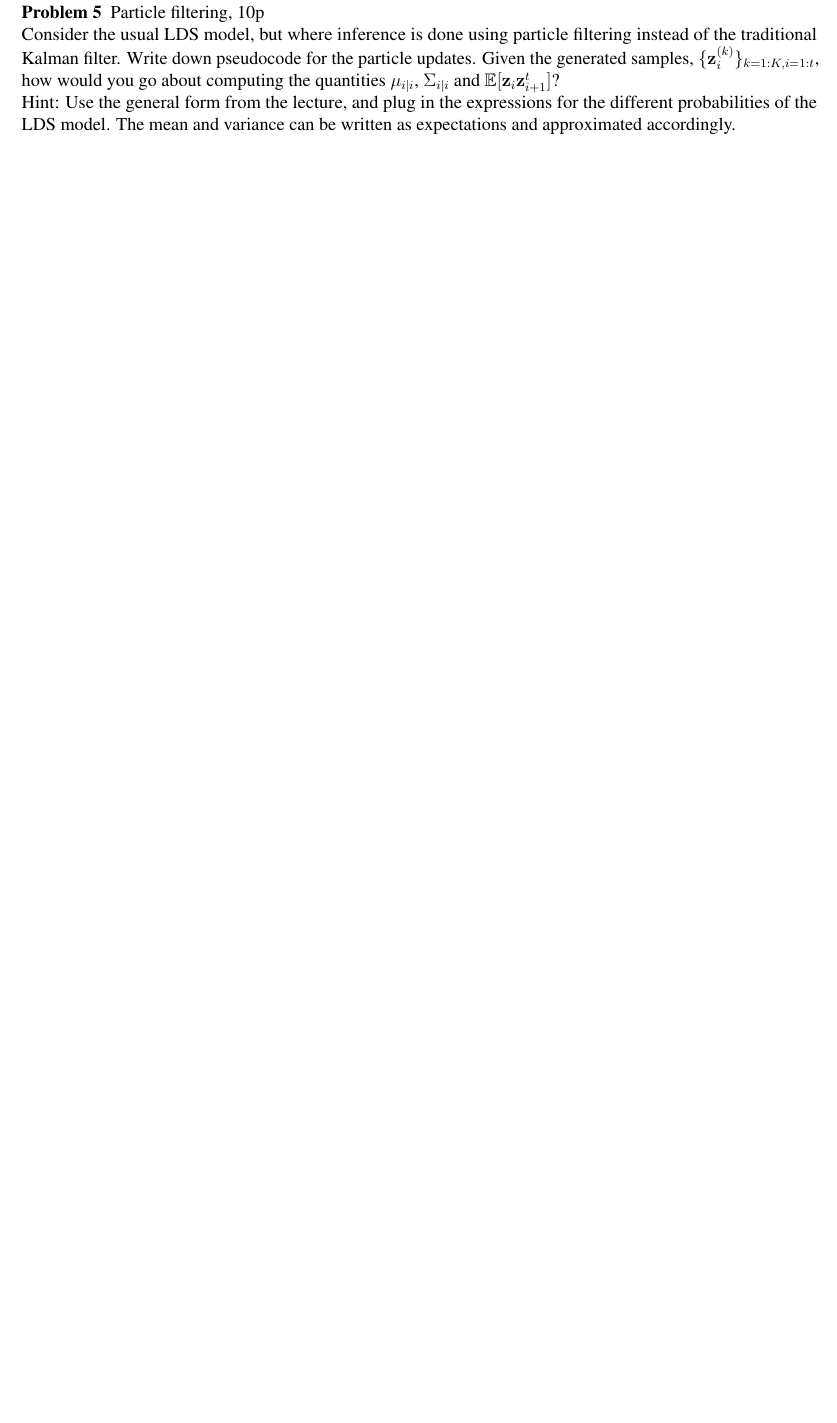
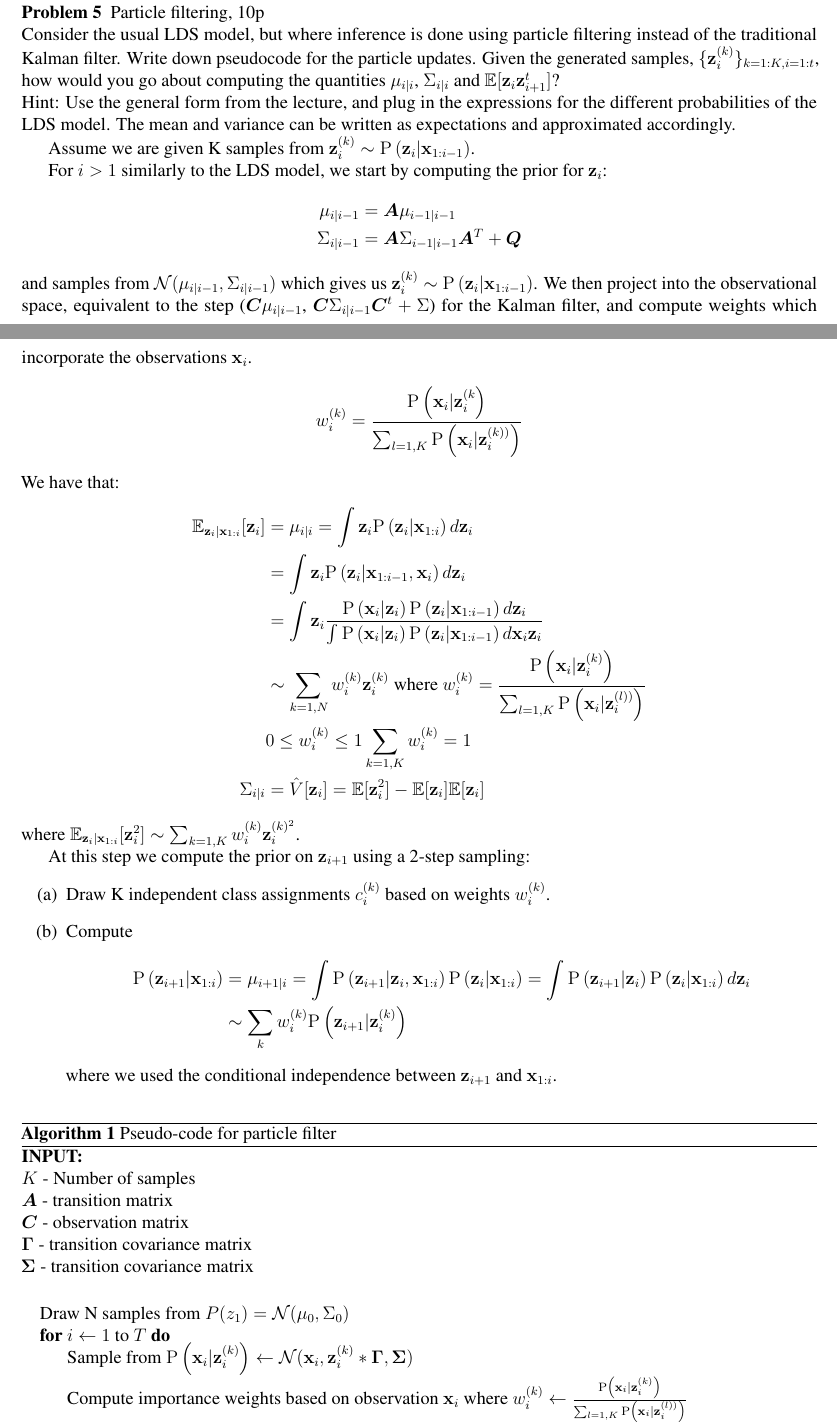
Before and after one commit to ygrepo/Time-Series, a LaTeX problem sheet (homeworks/hw2/Yves_Greatti_YG390_A2.tex): part of page 9 of 9 before the commit and two parts of pages 9 and 10 of 10 after it, the two joined at a grey line, cut so that both start at the same text, the shorter picture padded with empty space. Compiled offline with pdfLaTeX.

Commit message:
Latest hw2

```diff
--- a/homeworks/hw2/Yves_Greatti_YG390_A2.tex
+++ b/homeworks/hw2/Yves_Greatti_YG390_A2.tex
@@ -180,3 +180,53 @@ Using a smoother dynamic system, we confirm the intuition experimentally, as des
 \noindent \textbf{Problem 5 }  Particle filtering, 10p\\%20
 Consider the usual LDS model, but where inference is done using particle filtering instead of the traditional Kalman filter. Write down pseudocode for the particle updates. Given the generated samples, $\{\mathbf{z}_i^{(k)}\}_{k=1:K, i=1:t}$, how would you go about computing the quantities $\mu_{i|i}$, $\Sigma_{i|i}$ and $\mathbb{E}[\mathbf{z}_i \mathbf{z}_{i+1}^t]$?\\
 Hint: Use the general form from the lecture, and plug in the expressions for the different probabilities of the LDS model. The mean and variance can be written as expectations and approximated accordingly.
+
+Assume we are given K samples from $\vect{z}_i^{(k)} \sim \p{\vect{z}_i | \vect{x}_{1:i-1}}$.
+
+For $i > 1$ similarly to the LDS  model, we start by computing the prior for $\vect{z}_i$:
+\begin{align*}
+			\mu_{i|i-1}		&=  \matr{A}  \mu_{i-1| i-1} \\
+			\Sigma_{i|i-1}	&=	\matr{A} \Sigma_{i-1|i-1}	\matr{A}^T + \matr{Q}
+ \end{align*}
+and samples from $\mathcal{N}(\mu_{i|i-1}, \Sigma_{i|i-1})$ which gives us $\vect{z}_i^{(k)} \sim \p{\vect{z}_i | \vect{x}_{1:i-1}}$.
+We then project into the observational space, equivalent to the step ($\matr{C} \mu_{i|i-1}$, $\matr{C} \Sigma_{i|i-1} \matr{C}^t + \Sigma$) for the Kalman filter, and compute weights which incorporate the observations $\vect{x}_i$.
+\begin{align*}
+			w_i^{(k)} =\frac{ \p{ \vect{x}_i | \vect{z}_i^{(k}} } {\sum_{l=1,K} \p{\vect{x}_i | \vect{z}_i^{(k))} }}
+\end{align*}
+We have that:
+\begin{align*}
+	\mathbb{E}_{\vect{z}_i | \vect{x}_{1:i}}[\mathbf{z}_i]	&= 	\mu_{i|i} = \int  \vect{z}_i \p{\vect{z}_i | \vect{x}_{1:i}}   d \vect{z}_{i}  \\
+								 	&=	\int  \vect{z}_i \p{\vect{z}_i | \vect{x}_{1:i-1}, \vect{x}_i}   d \vect{z}_{i} \\
+									&= 	\int  \vect{z}_i  \frac{\p{\vect{x}_i | \vect{z}_i} \p{ \vect{z}_i | \vect{x}_{1:i-1}} d \vect{z}_{i} } { \int \p{\vect{x}_i | \vect{z}_i} \p{ \vect{z}_i | \vect{x}_{1:i-1}} d  \vect{x}_{i} \vect{z}_{i}} \\
+									&\sim \sum_{k=1,N} w_i^{(k)}  \vect{z}_i^{(k)} \text{ where } w_i^{(k)} = \frac{ \p{ \vect{x}_i | \vect{z}_i^{(k)}} } {\sum_{l=1,K} \p{\vect{x}_i | \vect{z}_i^{(l))} }}	\\
+									&	0 \le w_i^{(k)} \le 1 \sum_{k=1,K}  w_i^{(k)} = 1\\
+						\Sigma_{i|i}	&=  \hat V[\vect{z}_i] = \mathbb{E}[\vect{z}_i^{2}] - \mathbb{E}[\vect{z}_i] \mathbb{E}[\vect{z}_i]
+\end{align*}
+where $\mathbb{E}_{\vect{z}_i | \vect{x}_{1:i}} [\vect{z}_i^2] \sim \sum_{k=1,K} w_i^{(k)}  \vect{z}_i^{(k)^2}$.
+
+At this step we compute the prior on $\vect{z}_{i+1}$ using a 2-step sampling:
+\begin{enumerate}
+	\item [(a)] Draw K independent class assignments $c_i^{(k)}$ based on weights $w_i^{(k)}$.
+	\item [(b)] Compute
+		\begin{align*}
+			\p{ \vect{z}_{i+1} | \vect{x}_{1:i} } 	&=  \mu_{i+1| i} = \int \p{\vect{z}_{i+1} |\vect{z}_{i},  \vect{x}_{1:i}} \p{\vect{z}_{i} | \vect{x}_{1:i}}   = \int \p{\vect{z}_{i+1} |\vect{z}_{i}} \p{\vect{z}_{i} |\vect{x}_{1:i}} d \vect{z}_{i} \\
+										&\sim \sum_k w_i^{(k)}  \p{ \vect{z}_{i+1} | \vect{z}_{i}^{(k)} }
+		\end{align*}
+		where we used the conditional independence between $\vect{z}_{i+1}$ and $\vect{x}_{1:i}$.
+\end{enumerate}
+
+\begin{algorithm}[H]
+\textbf{INPUT:} \\
+	$K$ - Number of samples \\
+	$\matr{A}$ - transition matrix\\
+	$\matr{C}$ - observation matrix \\
+	$\matr{\Gamma}$ - transition covariance matrix \\
+	$\matr{\Sigma}$ - transition covariance matrix \\
+\caption{Pseudo-code for particle filter}
+	\begin{algorithmic}
+		\State Draw N samples from $P(z_1)=\mathcal{N}(\mu_0, \Sigma_0)$
+		\For{$i \gets 1 \textrm{ to } T$}
+			\State Sample from $\p{ \vect{x}_i | \vect{z}_i^{(k)}} \gets \mathcal{N} (\vect{x}_i, \vect{z}_i^{(k)} * \matr{\Gamma},\matr{\Sigma}) $
+		 	\State Compute importance weights based on observation $\vect{x}_i$ where
+			$w_i^{(k)} \gets \frac{ \p{ \vect{x}_i | \vect{z}_i^{(k)}} } {\sum_{l=1,K} \p{\vect{x}_i | \vect{z}_i^{(l))} }}$
+			\State Draw N independent class assignments $ \{c_i^1 ,\cdots, c_i^K\} \gets \text{Multinomial} \{w_i^1 ,\cdots, w_i^K\}$
@@ -183 +237,3 @@ Hint: Use the general form from the lecture, and plug in the expressions for the
+\end{algorithm}
+
 \end{document}
```
Also changed, not shown: homeworks/hw2/Yves_Greatti_YG390_A2.pdf, homeworks/hw2/Yves_Greatti_YG390_A2.tex (12 more changed lines), 1 other file.
